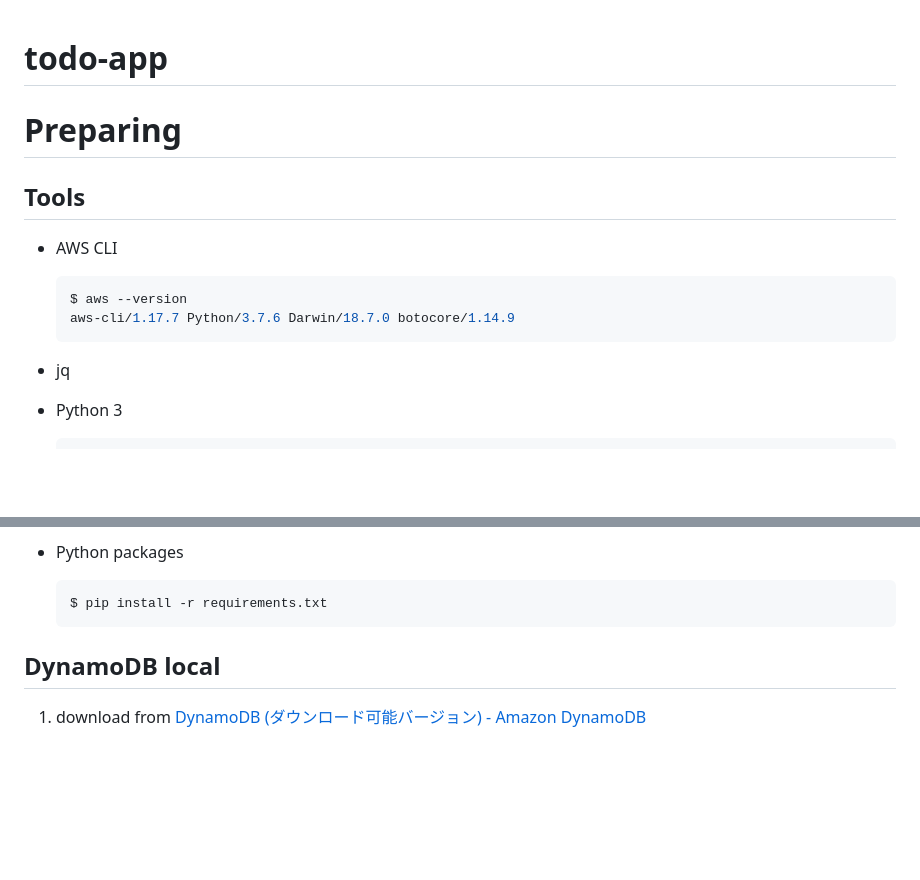
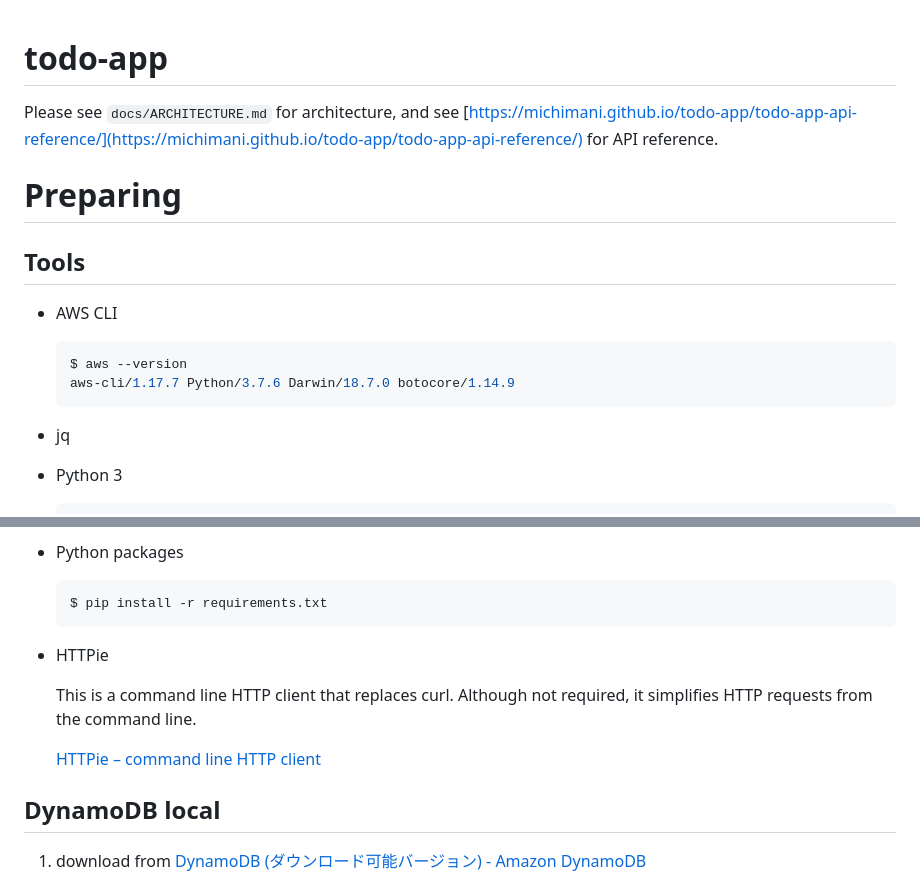
Before and after one commit to michimani/todo-app, a Markdown page: README.md, 2 parts joined by grey strips. Drawn GitHub-style; blank space fills up the shorter version.

Commit message:
add document of architecture

````diff
--- a/README.md
+++ b/README.md
@@ -1,5 +1,9 @@
 todo-app
 ===
+
+Please see `docs/ARCHITECTURE.md` for architecture, and see [https://michimani.github.io/todo-app/todo-app-api-reference/](https://michimani.github.io/todo-app/todo-app-api-reference/) for API reference.
+
+
 
 # Preparing
 
@@ -13,6 +17,7 @@ todo-app
     ```
 
 - jq
+
 - Python 3
 
     ```zsh
@@ -33,6 +38,12 @@ todo-app
     ```zsh
     $ pip install -r requirements.txt
     ```
+
+- HTTPie
+
+    This is a command line HTTP client that replaces curl. Although not required, it simplifies HTTP requests from the command line.
+
+    [HTTPie – command line HTTP client](https://httpie.org/)
 
 ## DynamoDB local
 
````
Also changed, not shown: docs/ARCHITECTURE.md (added, +32 -0 lines), docs/images/todo-app-architecture.png (added).
